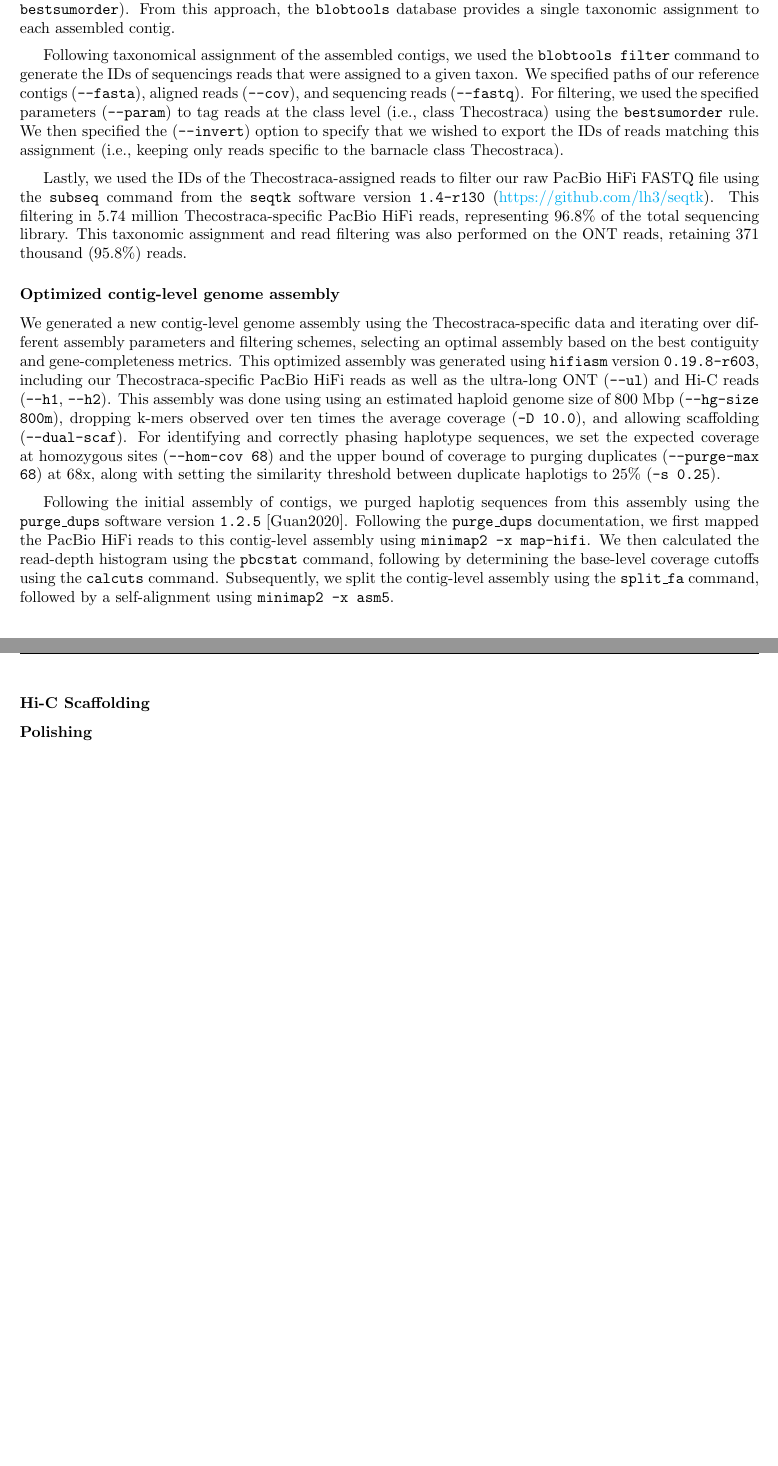
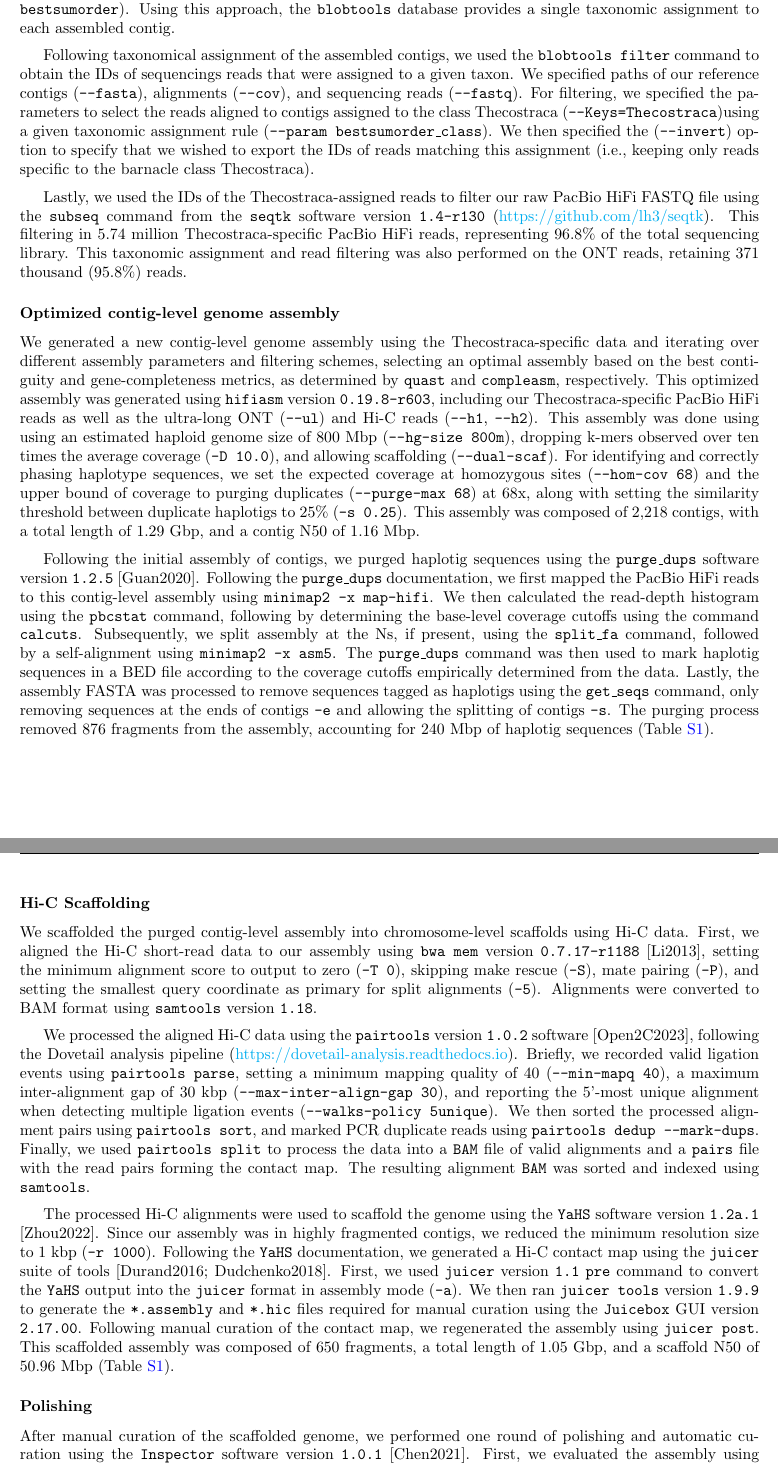
Before and after one commit to kr-colab/balanus_genome_ms, a LaTeX paper (docs/barnacle_genome_ms.tex): two parts of pages 12 and 13 of 22 before the commit and two parts of pages 12 and 13 of 23 after it, joined at a grey line, cut so that both start at the same text, the shorter picture padded with empty space. Compiled offline with pdfLaTeX.

Commit message:
Added all assembly methods

```diff
--- a/docs/barnacle_genome_ms.tex
+++ b/docs/barnacle_genome_ms.tex
@@ -341,46 +341,34 @@ Following the generation of a base, contig-level genome assembly, we detected en
 To add depth of coverage to this database, we aligned our PacBio HiFi sequencing reads to our base, contig-level reference assembly using \texttt{minimap2} version \texttt{2.26-r1175} [Li2018], running in the \texttt{map-hifi} configuration (\texttt{-x map-hifi}) and exporting alignments in SAM format (\texttt{-a}). Alignments were then processed, sorted, and indexed using \texttt{samtools} version \texttt{1.18} [Li2009]. The processed alignments were then added to the \texttt{blobtools} database using the \texttt{add} command.
 \vspace{0.2cm}
 
-We did a taxonomical assignment of each sequence in the assembly by first aligning our contigs against NCBI's non-redundant database (downloaded on 2023/12/13). We aligned each contig against the database using \texttt{blastn} version \texttt{2.15.0+}, as implemented in \texttt{BLAST+} [Camacho2009], specifying a minimum e-value cutoff (\texttt{-evalue}) of $1\times10^{-10}$, a maximum of 25 target sequence exported in the output (\texttt{-max\_target\_seqs 25}), and exporting in tabular format (\texttt{-outfmt 6}). These BLAST allginments were then added to the \texttt{blobtools} database using the \texttt{add} command, and specifying the rule for taxonomical assignment (\texttt{--taxrule bestsumorder}). From this approach, the \texttt{blobtools} database provides a single taxonomic assignment to each assembled contig.
+We did a taxonomical assignment of each sequence in the assembly by first aligning our contigs against NCBI's non-redundant database (downloaded on 2023/12/13). We aligned each contig against the database using \texttt{blastn} version \texttt{2.15.0+}, as implemented in \texttt{BLAST+} [Camacho2009], specifying a minimum e-value cutoff (\texttt{-evalue}) of $1\times10^{-10}$, a maximum of 25 target sequence exported in the output (\texttt{-max\_target\_seqs 25}), and exporting in tabular format (\texttt{-outfmt 6}). These BLAST allginments were then added to the \texttt{blobtools} database using the \texttt{add} command, specifying the rule for taxonomical assignment (\texttt{--taxrule bestsumorder}). Using this approach, the \texttt{blobtools} database provides a single taxonomic assignment to each assembled contig.
 \vspace{0.2cm}
 
-Following taxonomical assignment of the assembled contigs, we used the \texttt{blobtools filter} command to generate the IDs of sequencings reads that were assigned to a given taxon. We specified paths of our reference contigs (\texttt{--fasta}), aligned reads (\texttt{--cov}), and sequencing reads (\texttt{--fastq}). For filtering, we used the specified parameters (\texttt{--param}) to tag reads at the class level (i.e., class Thecostraca) using the \texttt{bestsumorder} rule. We then specified the (\texttt{--invert}) option to specify that we wished to export the IDs of reads matching this assignment (i.e., keeping only reads specific to the barnacle class Thecostraca).
+Following taxonomical assignment of the assembled contigs, we used the \texttt{blobtools filter} command to obtain the IDs of sequencings reads that were assigned to a given taxon. We specified paths of our reference contigs (\texttt{--fasta}), alignments (\texttt{--cov}), and sequencing reads (\texttt{--fastq}). For filtering, we specified the parameters to select the reads aligned to contigs assigned to the class Thecostraca (\texttt{--Keys=Thecostraca})using a given taxonomic assignment rule (\texttt{--param bestsumorder\_class}). We then specified the (\texttt{--invert}) option to specify that we wished to export the IDs of reads matching this assignment (i.e., keeping only reads specific to the barnacle class Thecostraca).
 \vspace{0.2cm}
 
 Lastly, we used the IDs of the Thecostraca-assigned reads to filter our raw PacBio HiFi FASTQ file using the \texttt{subseq} command from the \texttt{seqtk} software version \texttt{1.4-r130} (\url{https://github.com/lh3/seqtk}). This filtering in 5.74 million Thecostraca-specific PacBio HiFi reads, representing 96.8\% of the total sequencing library. This taxonomic assignment and read filtering was also performed on the ONT reads, retaining 371 thousand (95.8\%) reads.
 
 \subsubsection*{Optimized contig-level genome assembly}
 
-We generated a new contig-level genome assembly using the Thecostraca-specific data and iterating over different assembly parameters and filtering schemes, selecting an optimal assembly based on the best contiguity and gene-completeness metrics. This optimized assembly was generated using \texttt{hifiasm} version \texttt{0.19.8-r603}, including our Thecostraca-specific PacBio HiFi reads as well as the ultra-long ONT (\texttt{--ul}) and Hi-C reads (\texttt{--h1}, \texttt{--h2}). This assembly was done using using an estimated haploid genome size of 800 Mbp (\texttt{--hg-size 800m}), dropping k-mers observed over ten times the average coverage (\texttt{-D 10.0}), and allowing scaffolding (\texttt{--dual-scaf}). For identifying and correctly phasing haplotype sequences, we set the expected coverage at homozygous sites (\texttt{--hom-cov 68}) and the upper bound of coverage to purging duplicates (\texttt{--purge-max 68}) at 68x, along with setting the similarity threshold between duplicate haplotigs to 25\% (\texttt{-s 0.25}).
+We generated a new contig-level genome assembly using the Thecostraca-specific data and iterating over different assembly parameters and filtering schemes, selecting an optimal assembly based on the best contiguity and gene-completeness metrics, as determined by \texttt{quast} and \texttt{compleasm}, respectively. This optimized assembly was generated using \texttt{hifiasm} version \texttt{0.19.8-r603}, including our Thecostraca-specific PacBio HiFi reads as well as the ultra-long ONT (\texttt{--ul}) and Hi-C reads (\texttt{--h1}, \texttt{--h2}). This assembly was done using using an estimated haploid genome size of 800 Mbp (\texttt{--hg-size 800m}), dropping k-mers observed over ten times the average coverage (\texttt{-D 10.0}), and allowing scaffolding (\texttt{--dual-scaf}). For identifying and correctly phasing haplotype sequences, we set the expected coverage at homozygous sites (\texttt{--hom-cov 68}) and the upper bound of coverage to purging duplicates (\texttt{--purge-max 68}) at 68x, along with setting the similarity threshold between duplicate haplotigs to 25\% (\texttt{-s 0.25}). This assembly was composed of 2,218 contigs, with a total length of 1.29 Gbp, and a contig N50 of 1.16 Mbp.
 \vspace{0.2cm}
 
-Following the initial assembly of contigs, we purged haplotig sequences from this assembly using the \texttt{purge\_dups} software version \texttt{1.2.5} [Guan2020]. Following the \texttt{purge\_dups} documentation, we first mapped the PacBio HiFi reads to this contig-level assembly using \texttt{minimap2 -x map-hifi}. We then calculated the read-depth histogram using the \texttt{pbcstat} command, following by determining the base-level coverage cutoffs using the \texttt{calcuts} command. Subsequently, we split the contig-level assembly using the \texttt{split\_fa} command, followed by a self-alignment using \texttt{minimap2 -x asm5}.
-
-% TODO
-
-% # Mark the duplicates in a bed file
-% cmd=(
-%     purge_dups
-%     -2
-%     -T $alns/cutoffs
-%     -c $alns/PB.base.cov
-%     $paf
-% )
-% echo "${cmd[@]}"
-% "${cmd[@]}" > dups.bed 2> purge_dups.log
-
-% # Process the assembly
-% cmd=(
-%     get_seqs
-%     -e
-%     -s
-%     -p $name
-%     dups.bed
-%     $geno
+Following the initial assembly of contigs, we purged haplotig sequences using the \texttt{purge\_dups} software version \texttt{1.2.5} [Guan2020]. Following the \texttt{purge\_dups} documentation, we first mapped the PacBio HiFi reads to this contig-level assembly using \texttt{minimap2 -x map-hifi}. We then calculated the read-depth histogram using the \texttt{pbcstat} command, following by determining the base-level coverage cutoffs using the command \texttt{calcuts}. Subsequently, we split assembly at the Ns, if present, using the \texttt{split\_fa} command, followed by a self-alignment using \texttt{minimap2 -x asm5}. The \texttt{purge\_dups} command was then used to mark haplotig sequences in a BED file according to the coverage cutoffs empirically determined from the data. Lastly, the assembly FASTA was processed to remove sequences tagged as haplotigs using the \texttt{get\_seqs} command, only removing sequences at the ends of contigs \texttt{-e} and allowing the splitting of contigs \texttt{-s}. The purging process removed 876 fragments from the assembly, accounting for 240 Mbp of haplotig sequences (Table~\ref{tab:sup_asm_stats}).
 
 \subsubsection*{Hi-C Scaffolding}
 
+We scaffolded the purged contig-level assembly into chromosome-level scaffolds using Hi-C data. First, we aligned the Hi-C short-read data to our assembly using \texttt{bwa mem} version \texttt{0.7.17-r1188} [Li2013], setting the minimum alignment score to output to zero (\texttt{-T 0}), skipping make rescue (\texttt{-S}), mate pairing (\texttt{-P}), and setting the smallest query coordinate as primary for split alignments (\texttt{-5}). Alignments were converted to BAM format using \texttt{samtools} version \texttt{1.18}.
+\vspace{0.2cm}
+
+We processed the aligned Hi-C data using the \texttt{pairtools} version \texttt{1.0.2} software [Open2C2023], following the Dovetail analysis pipeline (\url{https://dovetail-analysis.readthedocs.io}). Briefly, we recorded valid ligation events using \texttt{pairtools parse}, setting a minimum mapping quality of 40 (\texttt{--min-mapq 40}), a maximum inter-alignment gap of 30 kbp (\texttt{--max-inter-align-gap 30}), and reporting the 5'-most unique alignment when detecting multiple ligation events (\texttt{--walks-policy 5unique}). We then sorted the processed alignment pairs using \texttt{pairtools sort}, and marked PCR duplicate reads using \texttt{pairtools dedup --mark-dups}. Finally, we used \texttt{pairtools split} to process the data into a \texttt{BAM} file of valid alignments and a \texttt{pairs} file with the read pairs forming the contact map. The resulting alignment \texttt{BAM} was sorted and indexed using \texttt{samtools}.
+\vspace{0.2cm}
+
+The processed Hi-C alignments were used to scaffold the genome using the \texttt{YaHS} software version \texttt{1.2a.1} [Zhou2022]. Since our assembly was in highly fragmented contigs, we reduced the minimum resolution size to 1 kbp (\texttt{-r 1000}). Following the \texttt{YaHS} documentation, we generated a Hi-C contact map using the \texttt{juicer} suite of tools [Durand2016; Dudchenko2018]. First, we used \texttt{juicer} version \texttt{1.1} \texttt{pre} command to convert the \texttt{YaHS} output into the \texttt{juicer} format in assembly mode (\texttt{-a}). We then ran \texttt{juicer tools} version \texttt{1.9.9} to generate the \texttt{*.assembly} and \texttt{*.hic} files required for manual curation using the \texttt{Juicebox} GUI version \texttt{2.17.00}. Following manual curation of the contact map, we regenerated the assembly using \texttt{juicer post}. This scaffolded assembly was composed of 650 fragments, a total length of 1.05 Gbp, and a scaffold N50 of 50.96 Mbp (Table~\ref{tab:sup_asm_stats}).
+
 \subsubsection*{Polishing}
+
+After manual curation of the scaffolded genome, we performed one round of polishing and automatic curation using the \texttt{Inspector} software version \texttt{1.0.1} [Chen2021]. First, we evaluated the assembly using \texttt{inspector.py}, aligning the PacBio HiFi reads against the assembly. The assembly was then corrected using \texttt{inspector-correct.py}.
 
 \subsection*{Genome annotation}
 
```
Also changed, not shown: docs/barnacle_genome_ms.tex (4 more changed lines).
